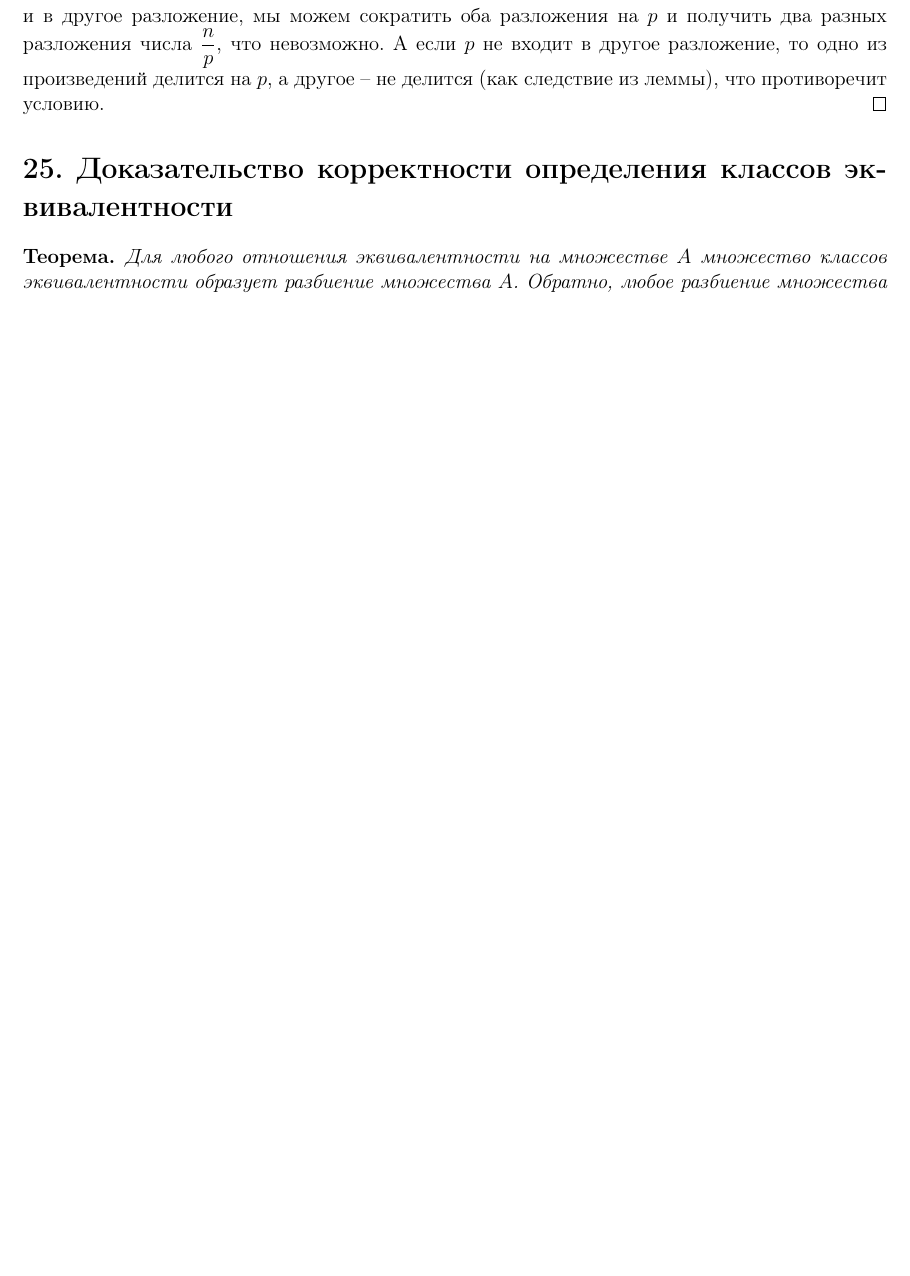
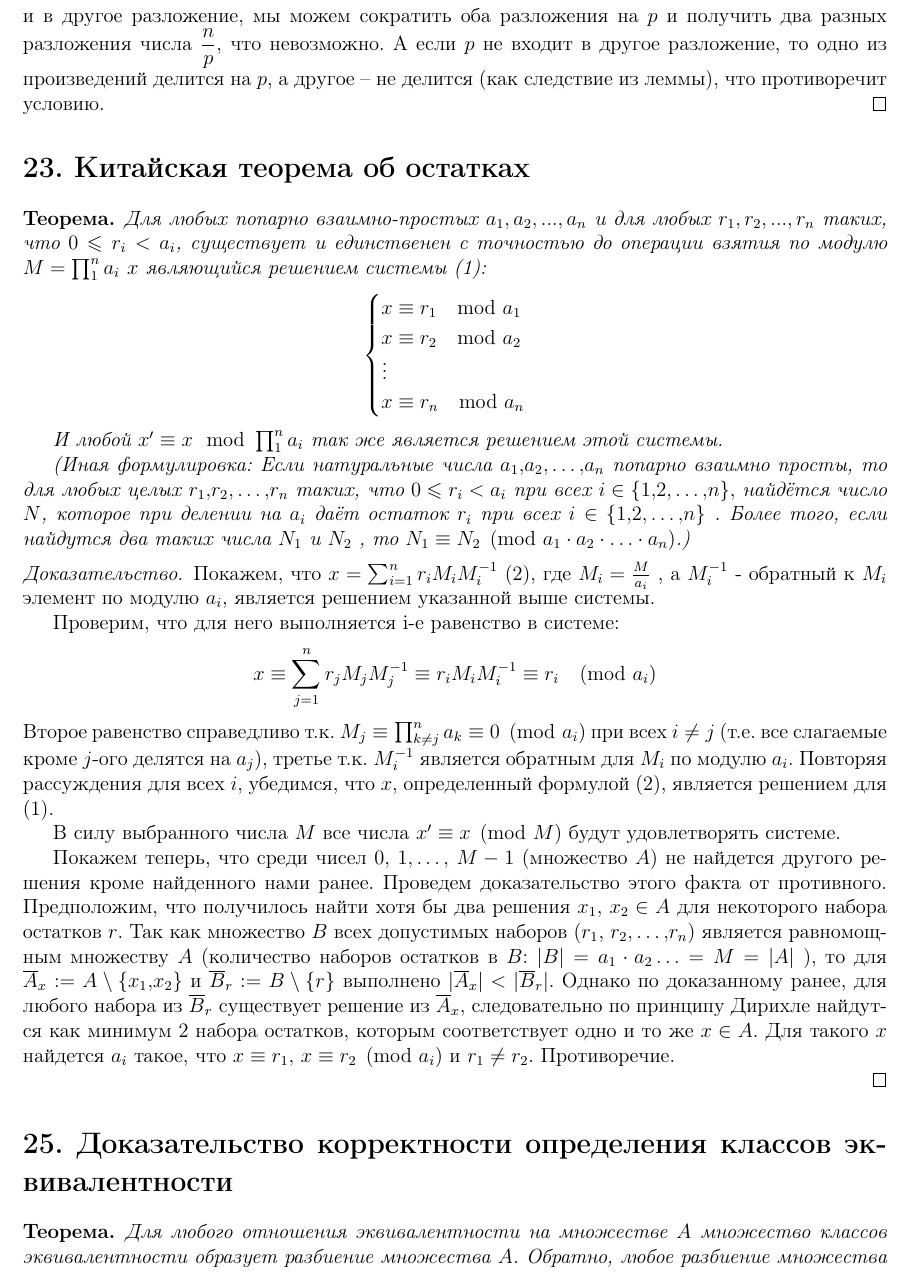
Before and after one commit to puhsu/dm_colloq, a LaTeX document (Theorems/Theorems.tex): part of page 9 of 11 before the commit and part of page 9 of 12 after it, cut so that both start at the same text, the shorter picture padded with empty space. Compiled offline with pdfLaTeX.

Commit message:
#23 китайская теорема

```diff
--- a/Theorems/Theorems.tex
+++ b/Theorems/Theorems.tex
@@ -448,6 +448,54 @@
         \noindent\textbf{Единственность.} Пусть $n$ -- наименьше натуральное число, разложимое в произведение простых чисел двумя разными способами. Если оба разложения пустые — они одинаковы. В противном случае, пусть $p$ -- любой из сомножителей в любом из двух разложений. Если $p$ входит и в другое разложение, мы можем сократить оба разложения на $p$ и получить два разных разложения числа $\displaystyle\frac{n}{p}$, что невозможно. А если $p$ не входит в другое разложение, то одно из произведений делится на $p$, а другое -- не делится (как следствие из леммы), что противоречит условию.
         \end{proof}
 
+        \section*{23. Китайская теорема об остатках}
+        \begin{theorem}
+            Для любых попарно взаимно-простых $a_1, a_2, ..., a_n$ и для любых $r_1, r_2, ..., r_n$ таких, что $0 \leqslant r_i < a_i$, существует и единственен с точностью до операции взятия по модулю $M = \prod_{1}^{n} a_i$ $x$ являющийся решением системы (1):
+            \begin{equation*}
+                   \begin{cases}
+                   x \equiv r_1 \mod a_1 \\
+                   x \equiv r_2 \mod a_2 \\
+                   \vdots
+                   \\
+                   x \equiv r_n \mod a_n
+                   \end{cases}
+            \end{equation*}
+
+            И любой $x^\prime \equiv x \mod \prod_{1}^{n} a_i$ так же является решением этой системы.
+
+            (Иная формулировка: Если натуральные числа $ a_{1},a_{2},\dots ,a_{n}$
+            попарно взаимно просты, то для любых целых $ r_{1},r_{2},\dots ,r_{n}$ таких, что
+            $ 0\leqslant r_{i}<a_{i}$  при всех $ i\in \{1,2,\dots ,n\},$  найдётся число $N$,
+            которое при делении на $ a_{i}$  даёт остаток $ r_{i}$  при всех $ i\in \{1,2,\dots ,n\}$ . Более того, если найдутся два таких числа $N_{1}$  и $N_{2}$ , то
+            $N_1 \equiv N_2 \pmod{a_1\cdot a_2\cdot \ldots\cdot a_n}$.)
+        \end{theorem}
+        \begin{proof}
+            Покажем, что $ x=\sum _{i=1}^{n}r_{i}M_{i}M_{i}^{-1}$ (2),
+            где $ M_{i}={\frac {M}{a_{i}}}$ , а $ M_{i}^{-1} $  - обратный к $ M_{i}$  элемент по модулю $a_{i}$, является решением указанной выше системы.
+
+            Проверим, что для него выполняется i-е равенство в системе:
+            $$ x\equiv \sum _{j=1}^{n} r_{j} M_{j} M_{j}^{-1}
+                \equiv r_{i}M_{i} M_{i}^{-1}
+                \equiv r_{i}{\pmod {a_{i}}} $$
+            Второе равенство справедливо т.к.
+            $ M_{j}\equiv \prod_{k\neq j}^{n} a_{k}
+                    \equiv 0{\pmod {a_{i}}}$
+            при всех $ i\neq j$ (т.е. все слагаемые кроме $j$-ого делятся на $a_j$), третье т.к. $ M_{i}^{-1} $ является обратным для $ M_{i} $ по модулю $a_{i} $. Повторяя рассуждения для всех $i$, убедимся, что $x$, определенный формулой (2), является решением для (1).
+
+            В силу выбранного числа $M$ все числа $x\p\equiv x{\pmod  M}$ будут удовлетворять системе.
+
+            Покажем теперь, что среди чисел $0,\ 1, \dots,\ M-1$ (множество $A$) не найдется другого решения кроме найденного нами ранее.
+            Проведем доказательство этого факта от противного.
+            Предположим, что получилось найти хотя бы два решения $x_{1},\ x_{2}\in A$ для некоторого набора остатков $r$. Так как множество $B$ всех допустимых наборов
+            $ (r_{1},\ r_{2},\dots ,r_{n}) $ является равномощным множеству $ A $ (количество наборов остатков в $B$: $|B| = a_1 \cdot a_2 \ldots = M = |A|$ ),
+            то для $\overline A_{x}:=A\setminus \{x_{1},x_{2}\} $
+            и
+            $ \overline B_{r}:=B\setminus \{r\}$ выполнено
+            $|\overline A_{x}|<|\overline B_{r}|$. Однако по доказанному ранее,
+            для любого набора из $ \overline B_{r} $ существует решение из $ \overline A_{x}$, следовательно по принципу Дирихле найдутся как минимум 2 набора остатков, которым соответствует одно и то же $x\in A$. Для такого $ x $ найдется $ a_{i} $ такое, что
+            $x\equiv r_{1},\ x\equiv r_{2}{\pmod  {a_{i}}}$ и $r_{1}\neq r_{2}$. Противоречие.
+
+        \end{proof}
         \section*{25. Доказательство корректности определения классов эквивалентности}
         \begin{theorem}
             Для любого отношения эквивалентности на множестве $A$ множество классов эквивалентности образует разбиение множества $A$. Обратно, любое разбиение множества $A$ задает на нем отношение эквивалентности, для которого классы эквивалентности совпадают с элементами разбиения.
```
Also changed, not shown: Theorems/Theorems.pdf.
